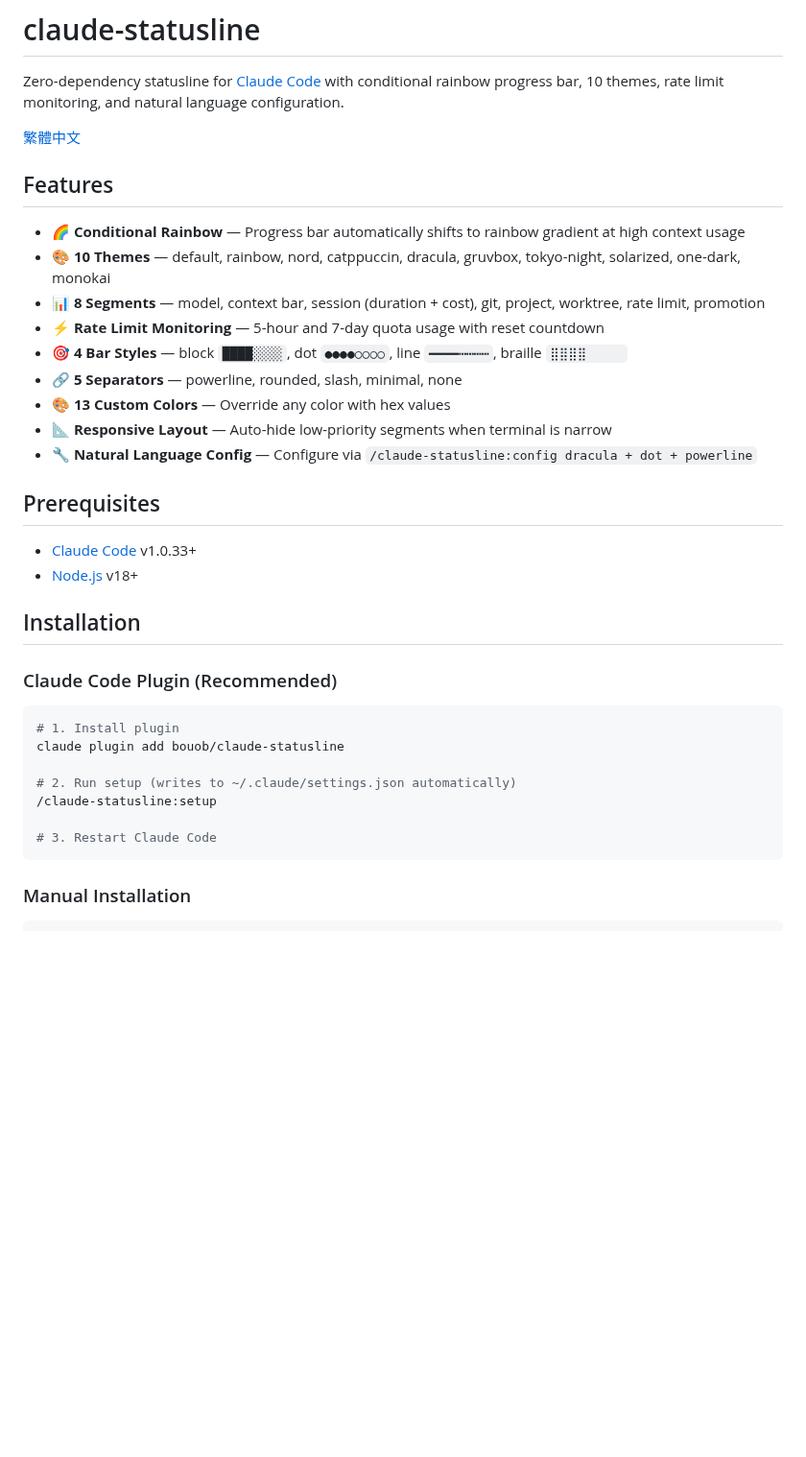
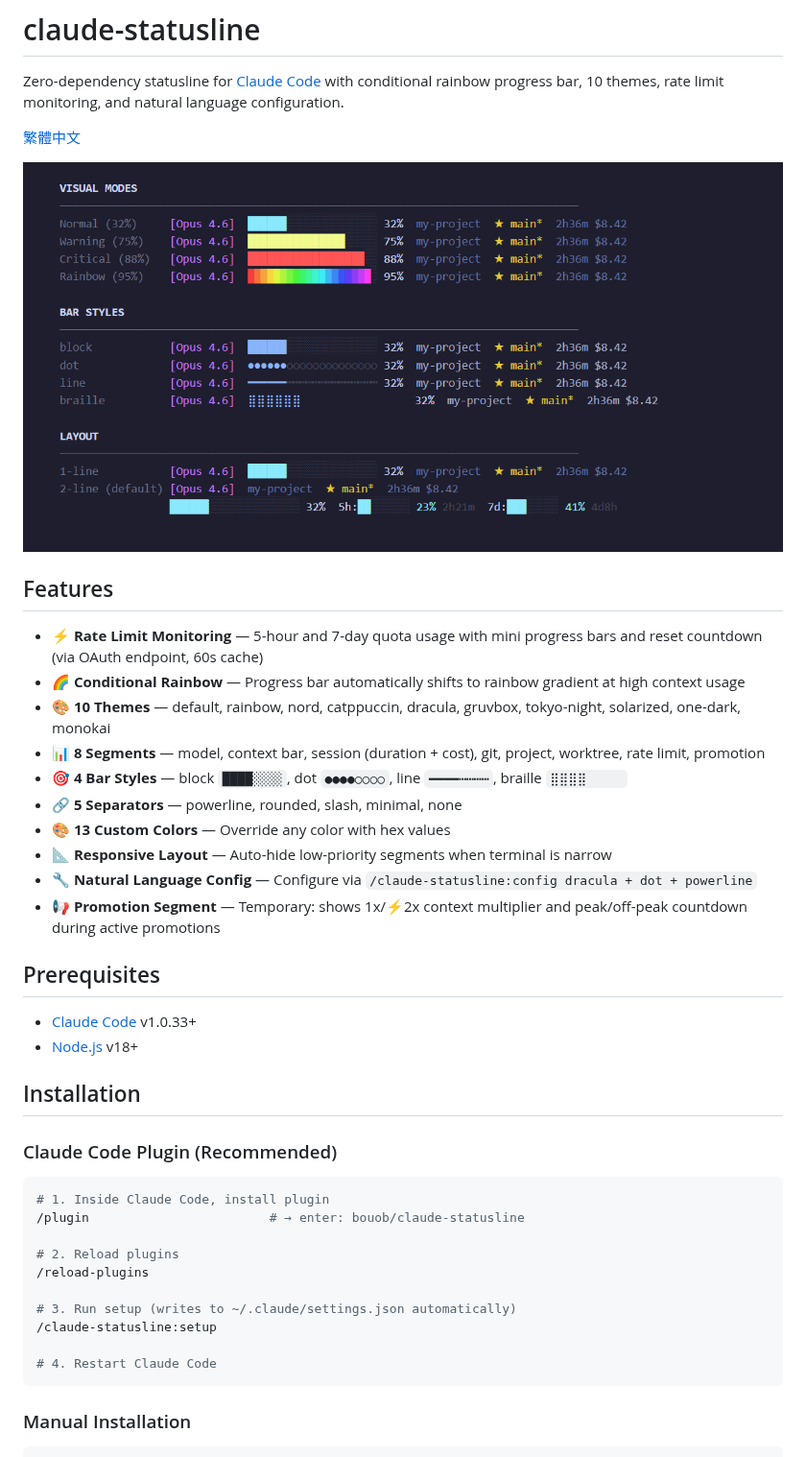
Before and after one commit to bouob/claude-statusline, a Markdown page: README.md, the part around the change. Shown at 96% size. Drawn GitHub-style; pictures changed too: images/showcase.png (added); blank space fills up the shorter version.

````diff
--- a/README.md
+++ b/README.md
@@ -4,17 +4,20 @@ Zero-dependency statusline for [Claude Code](https://code.claude.com/) with cond
 
 [繁體中文](./README.zh-TW.md)
 
+![showcase](./images/showcase.png)
+
 ## Features
 
+- ⚡ **Rate Limit Monitoring** — 5-hour and 7-day quota usage with mini progress bars and reset countdown (via OAuth endpoint, 60s cache)
 - 🌈 **Conditional Rainbow** — Progress bar automatically shifts to rainbow gradient at high context usage
 - 🎨 **10 Themes** — default, rainbow, nord, catppuccin, dracula, gruvbox, tokyo-night, solarized, one-dark, monokai
 - 📊 **8 Segments** — model, context bar, session (duration + cost), git, project, worktree, rate limit, promotion
-- ⚡ **Rate Limit Monitoring** — 5-hour and 7-day quota usage with reset countdown
 - 🎯 **4 Bar Styles** — block `████░░░░`, dot `●●●●○○○○`, line `━━━━┅┅┅┅`, braille `⣿⣿⣿⣿⠀⠀⠀⠀`
 - 🔗 **5 Separators** — powerline, rounded, slash, minimal, none
 - 🎨 **13 Custom Colors** — Override any color with hex values
 - 📐 **Responsive Layout** — Auto-hide low-priority segments when terminal is narrow
 - 🔧 **Natural Language Config** — Configure via `/claude-statusline:config dracula + dot + powerline`
+- 📢 **Promotion Segment** — Temporary: shows 1x/⚡2x context multiplier and peak/off-peak countdown during active promotions
 
 ## Prerequisites
 
@@ -26,13 +29,16 @@ Zero-dependency statusline for [Claude Code](https://code.claude.com/) with cond
 ### Claude Code Plugin (Recommended)
 
 ```bash
-# 1. Install plugin
-claude plugin add bouob/claude-statusline
+# 1. Inside Claude Code, install plugin
+/plugin                        # → enter: bouob/claude-statusline
 
-# 2. Run setup (writes to ~/.claude/settings.json automatically)
+# 2. Reload plugins
+/reload-plugins
+
+# 3. Run setup (writes to ~/.claude/settings.json automatically)
 /claude-statusline:setup
 
-# 3. Restart Claude Code
+# 4. Restart Claude Code
 ```
 
 ### Manual Installation
````
Also changed, not shown: README.zh-TW.md (+11 -5 lines), skills/config/SKILL.md (+7 -1 lines), 2 other files.
